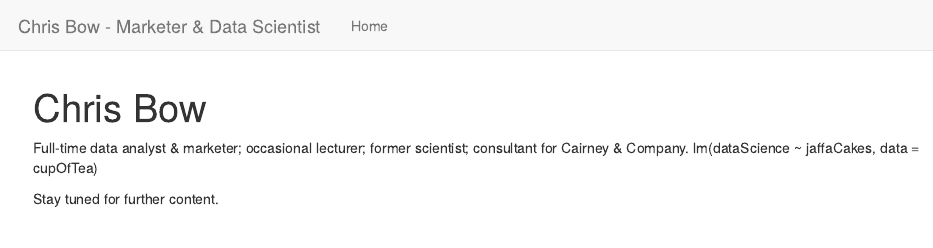
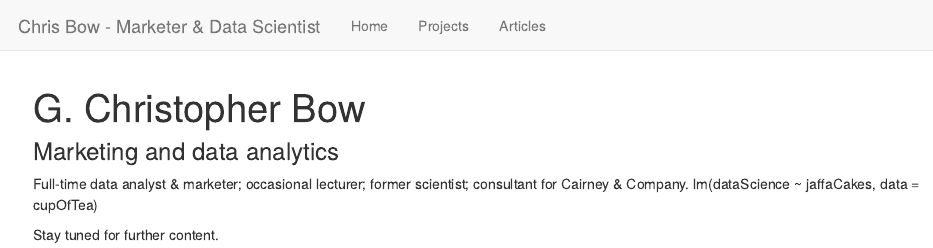
Before and after one commit to chrisBow/data-marketing, an R Markdown document (index.Rmd): the page in a window 1100 px wide, from its top. Rendered offline with R 4.5, knitr and Pandoc, with nearby package versions.

Commit message:
Added Projects and Articles pages

```diff
--- a/_site.yml
+++ b/_site.yml
@@ -5,3 +5,7 @@ navbar:
   left:
     - text: "Home"
       href: index.html
+    - text: "Projects"
+      href: projects.html
+    - text: "Articles"
+      href: articles.html
--- a/index.Rmd
+++ b/index.Rmd
@@ -1,6 +1,8 @@
 ---
-title: "Chris Bow"
+title: "G. Christopher Bow"
 ---
+
+### Marketing and data analytics
 
 Full-time data analyst & marketer; occasional lecturer; former scientist; consultant for Cairney & Company. lm(dataScience ~ jaffaCakes, data = cupOfTea)
 
```
Also changed, not shown: articles.Rmd (added, +5 -0 lines), projects.Rmd (added, +5 -0 lines).
